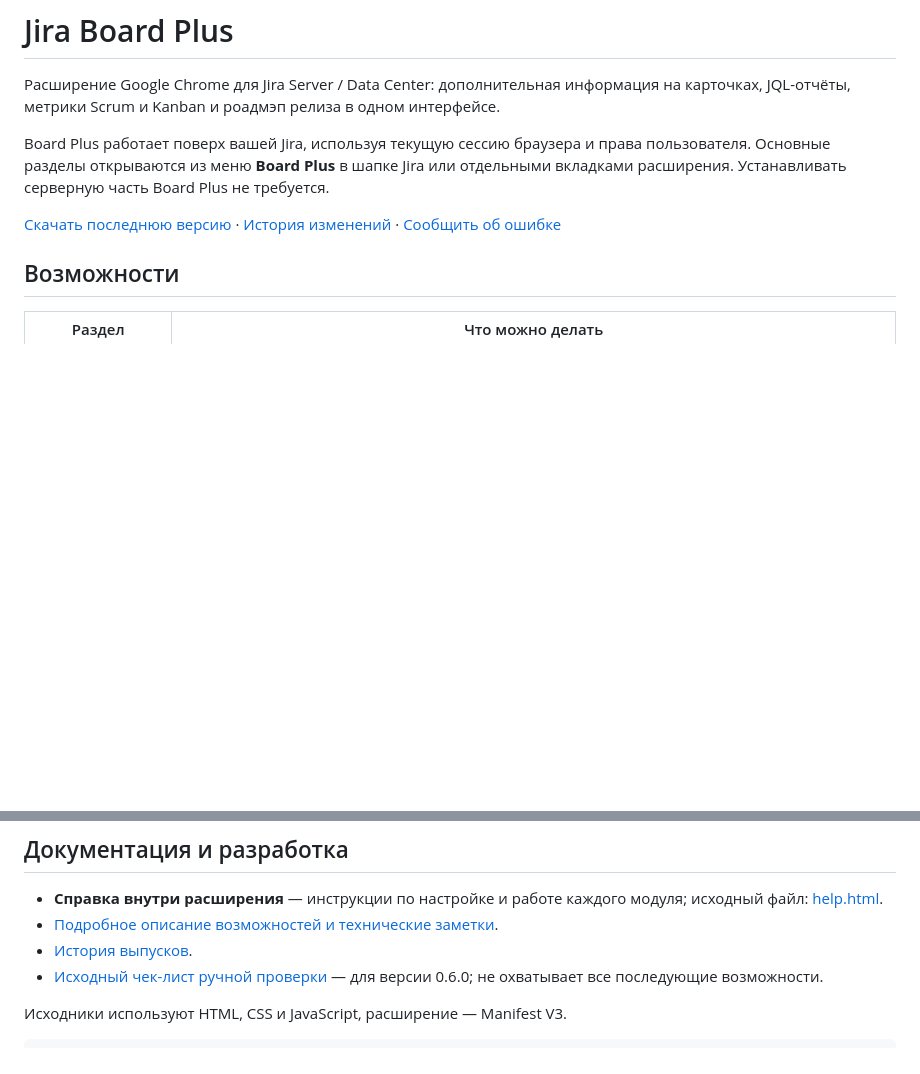
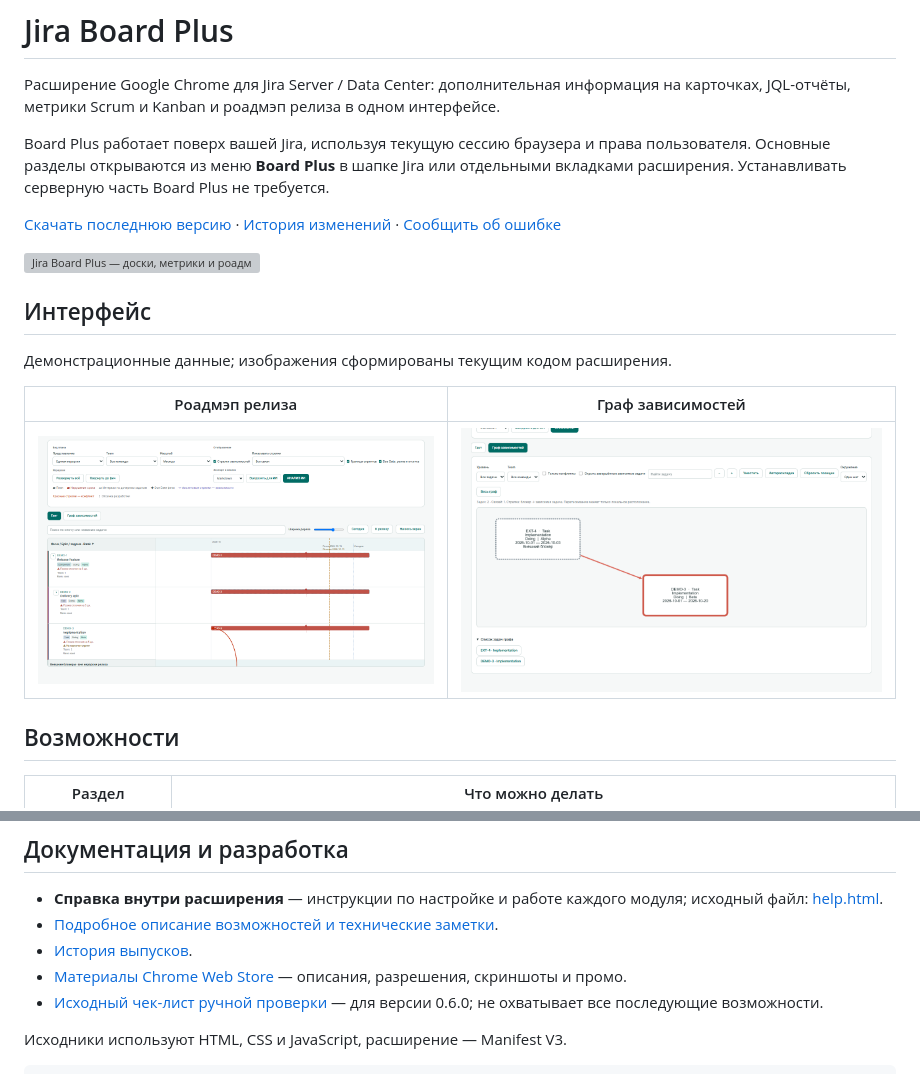
Before and after one commit to zevsariy/JiraBoardPlus, a Markdown page: README.md, 2 parts joined by grey strips. Rendered like a GitHub page; pictures changed too: store/screenshots/02-roadmap.png (added), store/screenshots/03-dependencies.png (added); blank space fills up the shorter version; grey boxes are pictures that could not be loaded.

Commit message:
docs: refresh Chrome Web Store kit and README visuals

```diff
--- a/README.md
+++ b/README.md
@@ -5,6 +9,16 @@
 Board Plus работает поверх вашей Jira, используя текущую сессию браузера и права пользователя. Основные разделы открываются из меню **Board Plus** в шапке Jira или отдельными вкладками расширения. Устанавливать серверную часть Board Plus не требуется.
 
 [Скачать последнюю версию](https://github.com/zevsariy/JiraBoardPlus/releases/latest) · [История изменений](CHANGELOG.md) · [Сообщить об ошибке](https://github.com/zevsariy/JiraBoardPlus/issues)
+
+![Jira Board Plus — доски, метрики и роадмэп](store/promo/marquee-1400x560.png)
+
+## Интерфейс
+
+Демонстрационные данные; изображения сформированы текущим кодом расширения.
+
+| Роадмэп релиза | Граф зависимостей |
+| --- | --- |
+| ![Гант](store/screenshots/02-roadmap.png) | ![Граф зависимостей](store/screenshots/03-dependencies.png) |
 
 ## Возможности
 
@@ -61,6 +75,7 @@ Board Plus работает поверх вашей Jira, используя т
 - **Справка внутри расширения** — инструкции по настройке и работе каждого модуля; исходный файл: [help.html](help.html).
 - [Подробное описание возможностей и технические заметки](DEVELOPMENT.md).
 - [История выпусков](CHANGELOG.md).
+- [Материалы Chrome Web Store](store/README.md) — описания, разрешения, скриншоты и промо.
 - [Исходный чек-лист ручной проверки](MANUAL-QA-0.6.0.md) — для версии 0.6.0; не охватывает все последующие возможности.
 
 Исходники используют HTML, CSS и JavaScript, расширение — Manifest V3.
```
Also changed, not shown: other parts of README.md (+4 -0 lines), store/02-permissions-and-privacy.md (added, +50 -0 lines), store/README.md (added, +52 -0 lines), store/screenshots/01-jql-report.png (added), 8 other files.
